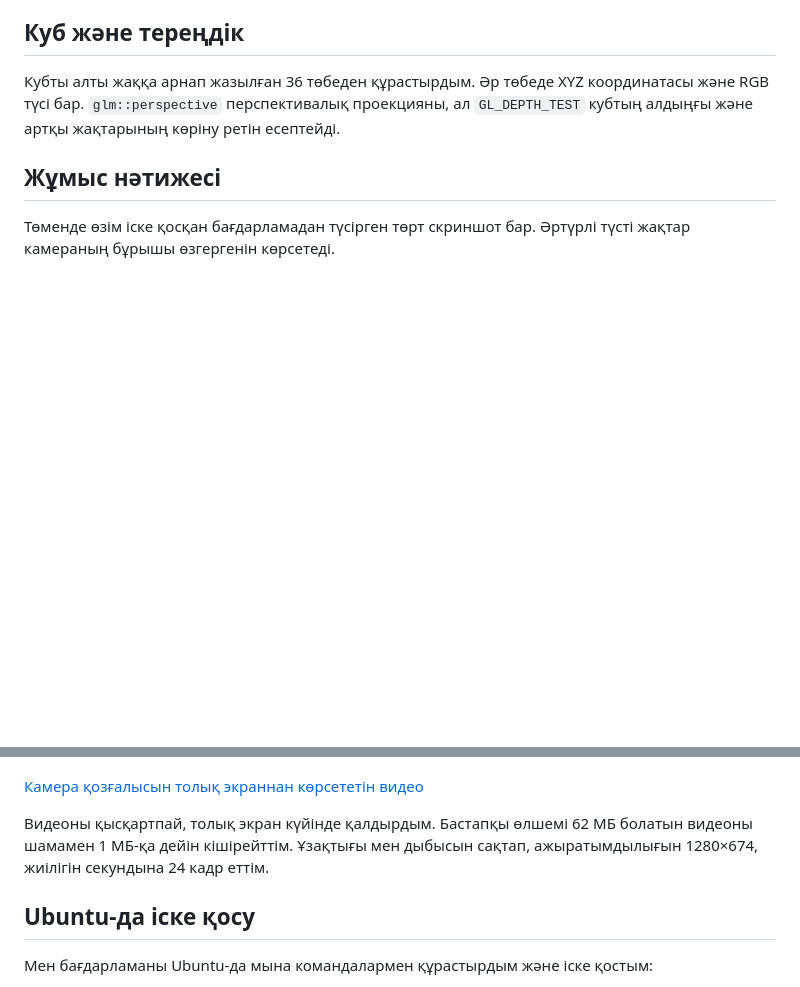
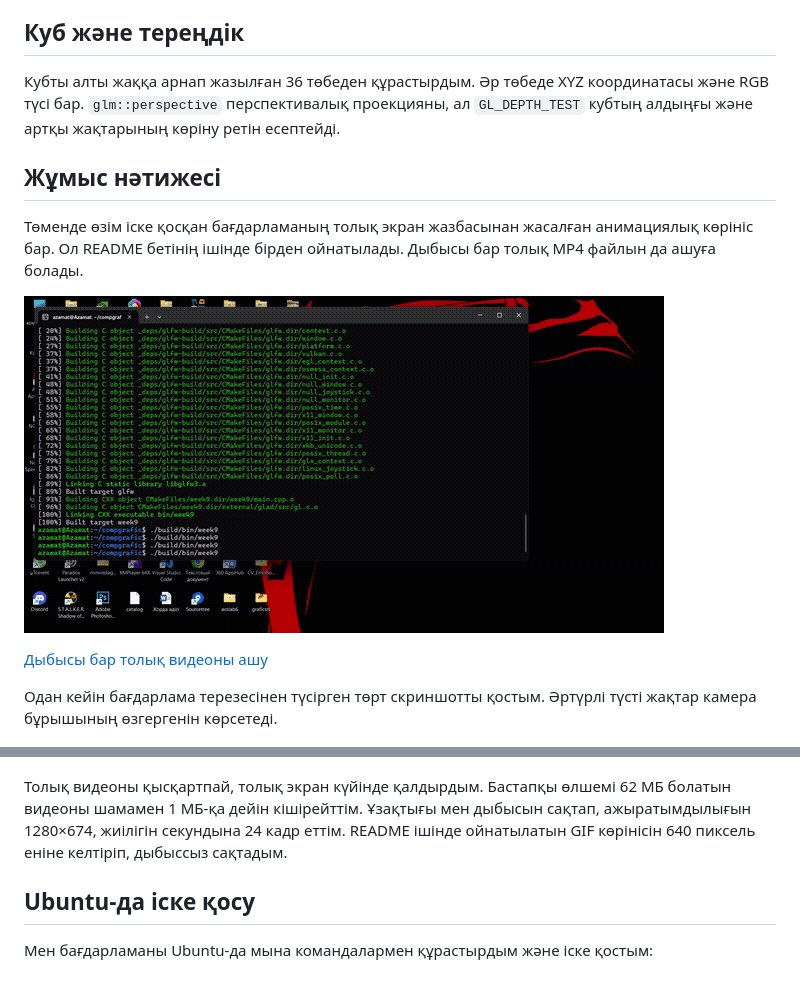
Before and after one commit to anarchisst/compgrafic, a Markdown page: week9/README.md, 2 parts joined by grey strips. Drawn GitHub-style; pictures changed too: week9/screenshots/06-camera-demo-preview.gif (added); blank space fills up the shorter version.

Commit message:
week09: show video preview in README

```diff
--- a/week9/README.md
+++ b/week9/README.md
@@ -59,7 +59,13 @@ glm::lookAt(camPos, glm::vec3(0.0f), camUp);
 
 ## Жұмыс нәтижесі
 
-Төменде өзім іске қосқан бағдарламадан түсірген төрт скриншот бар. Әртүрлі түсті жақтар камераның бұрышы өзгергенін көрсетеді.
+Төменде өзім іске қосқан бағдарламаның толық экран жазбасынан жасалған анимациялық көрініс бар. Ол README бетінің ішінде бірден ойнатылады. Дыбысы бар толық MP4 файлын да ашуға болады.
+
+![Камера қозғалысының толық экран жазбасы](screenshots/06-camera-demo-preview.gif)
+
+[Дыбысы бар толық видеоны ашу](screenshots/05-camera-demo.mp4)
+
+Одан кейін бағдарлама терезесінен түсірген төрт скриншотты қостым. Әртүрлі түсті жақтар камера бұрышының өзгергенін көрсетеді.
 
 ![Кубтың алдынан көрінісі](screenshots/01-front-view.png)
 
@@ -69,9 +75,7 @@ glm::lookAt(camPos, glm::vec3(0.0f), camUp);
 
 ![Кубтың қарсы жағынан көрінісі](screenshots/04-opposite-side.png)
 
-[Камера қозғалысын толық экраннан көрсететін видео](screenshots/05-camera-demo.mp4)
-
-Видеоны қысқартпай, толық экран күйінде қалдырдым. Бастапқы өлшемі 62 МБ болатын видеоны шамамен 1 МБ-қа дейін кішірейттім. Ұзақтығы мен дыбысын сақтап, ажыратымдылығын 1280×674, жиілігін секундына 24 кадр еттім.
+Толық видеоны қысқартпай, толық экран күйінде қалдырдым. Бастапқы өлшемі 62 МБ болатын видеоны шамамен 1 МБ-қа дейін кішірейттім. Ұзақтығы мен дыбысын сақтап, ажыратымдылығын 1280×674, жиілігін секундына 24 кадр еттім. README ішінде ойнатылатын GIF көрінісін 640 пиксель еніне келтіріп, дыбыссыз сақтадым.
 
 ## Ubuntu-да іске қосу
 
```
